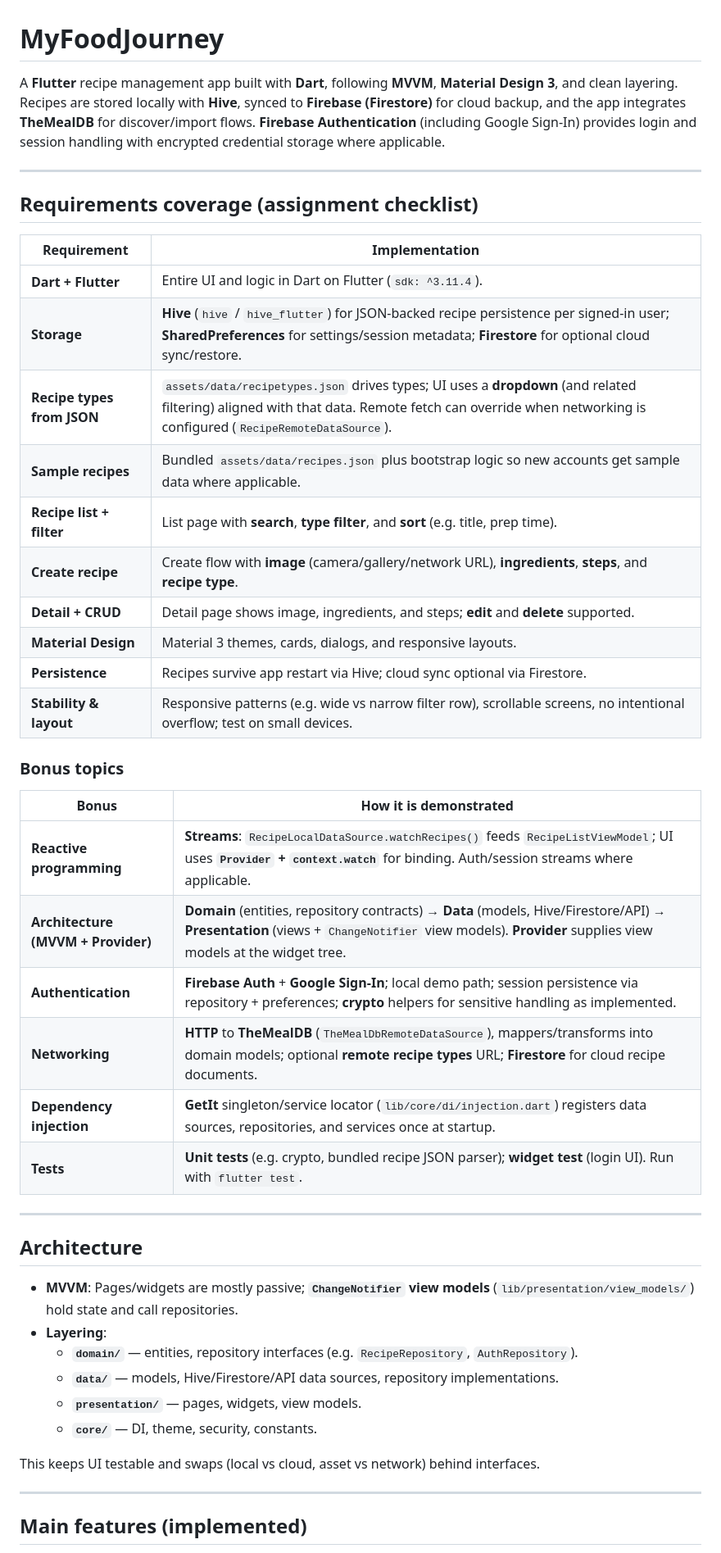
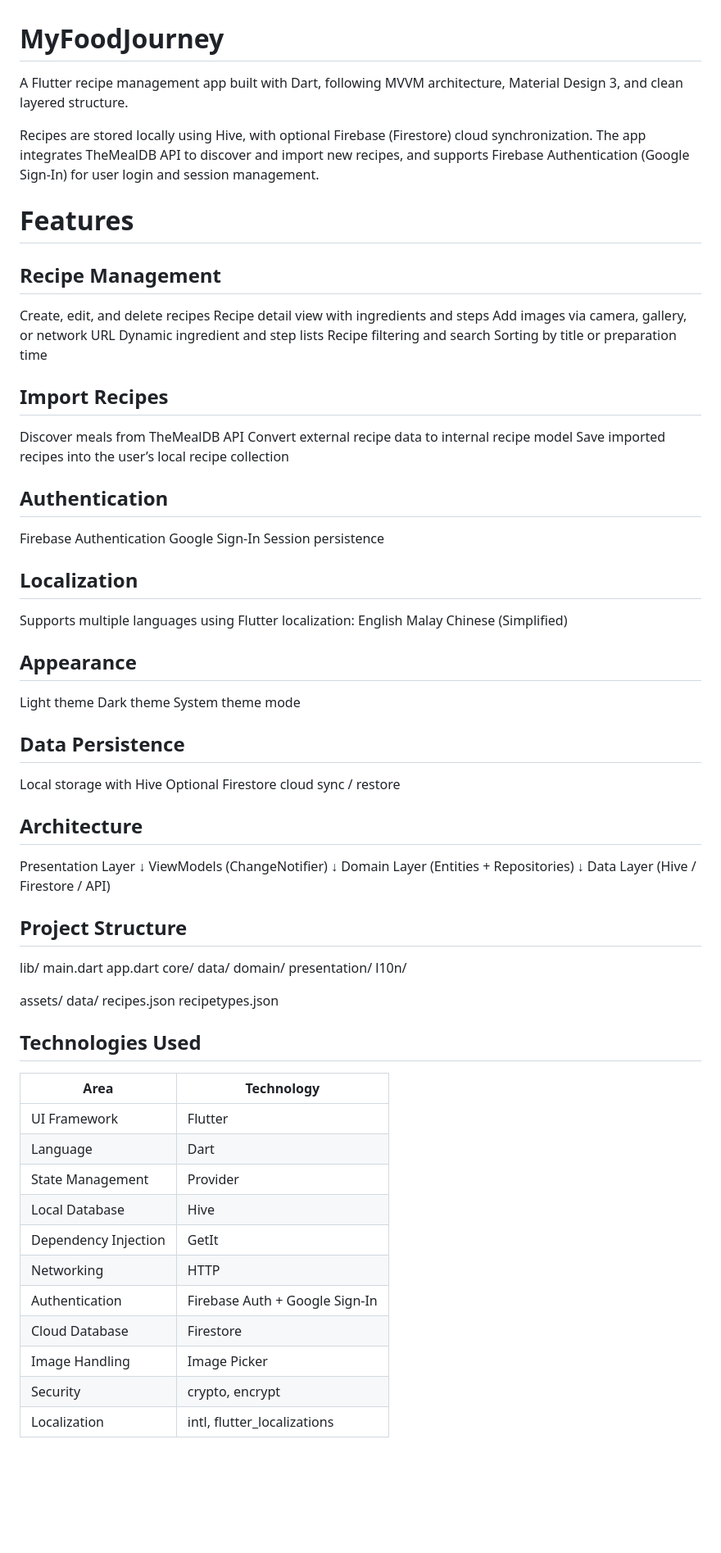
Before and after one commit to Bosco9119/flutter-receipe-app-test, a Markdown page: README.md, the part around one of its changes. Shown at 82% size. Drawn GitHub-style; blank space fills up the shorter version.

Commit message:
Revise README for clarity and feature listing
Updated README to improve clarity and structure, including features and requirements.

```diff
--- a/README.md
+++ b/README.md
@@ -1,49 +1,80 @@
 # MyFoodJourney
 
-A **Flutter** recipe management app built with **Dart**, following **MVVM**, **Material Design 3**, and clean layering. Recipes are stored locally with **Hive**, synced to **Firebase (Firestore)** for cloud backup, and the app integrates **TheMealDB** for discover/import flows. **Firebase Authentication** (including Google Sign-In) provides login and session handling with encrypted credential storage where applicable.
+A Flutter recipe management app built with Dart, following MVVM architecture, Material Design 3, and clean layered structure.
 
----
+Recipes are stored locally using Hive, with optional Firebase (Firestore) cloud synchronization. The app integrates TheMealDB API to discover and import new recipes, and supports Firebase Authentication (Google Sign-In) for user login and session management.
 
-## Requirements coverage (assignment checklist)
+# Features
+## Recipe Management
+Create, edit, and delete recipes
+Recipe detail view with ingredients and steps
+Add images via camera, gallery, or network URL
+Dynamic ingredient and step lists
+Recipe filtering and search
+Sorting by title or preparation time
 
-| Requirement | Implementation |
-|-------------|----------------|
-| **Dart + Flutter** | Entire UI and logic in Dart on Flutter (`sdk: ^3.11.4`). |
-| **Storage** | **Hive** (`hive` / `hive_flutter`) for JSON-backed recipe persistence per signed-in user; **SharedPreferences** for settings/session metadata; **Firestore** for optional cloud sync/restore. |
-| **Recipe types from JSON** | `assets/data/recipetypes.json` drives types; UI uses a **dropdown** (and related filtering) aligned with that data. Remote fetch can override when networking is configured (`RecipeRemoteDataSource`). |
-| **Sample recipes** | Bundled `assets/data/recipes.json` plus bootstrap logic so new accounts get sample data where applicable. |
-| **Recipe list + filter** | List page with **search**, **type filter**, and **sort** (e.g. title, prep time). |
-| **Create recipe** | Create flow with **image** (camera/gallery/network URL), **ingredients**, **steps**, and **recipe type**. |
-| **Detail + CRUD** | Detail page shows image, ingredients, and steps; **edit** and **delete** supported. |
-| **Material Design** | Material 3 themes, cards, dialogs, and responsive layouts. |
-| **Persistence** | Recipes survive app restart via Hive; cloud sync optional via Firestore. |
-| **Stability & layout** | Responsive patterns (e.g. wide vs narrow filter row), scrollable screens, no intentional overflow; test on small devices. |
+## Import Recipes
+Discover meals from TheMealDB API
+Convert external recipe data to internal recipe model
+Save imported recipes into the user’s local recipe collection
 
-### Bonus topics
+## Authentication
+Firebase Authentication
+Google Sign-In
+Session persistence
 
-| Bonus | How it is demonstrated |
-|-------|-------------------------|
-| **Reactive programming** | **Streams**: `RecipeLocalDataSource.watchRecipes()` feeds `RecipeListViewModel`; UI uses **`Provider` + `context.watch`** for binding. Auth/session streams where applicable. |
-| **Architecture (MVVM + Provider)** | **Domain** (entities, repository contracts) → **Data** (models, Hive/Firestore/API) → **Presentation** (views + `ChangeNotifier` view models). **Provider** supplies view models at the widget tree. |
-| **Authentication** | **Firebase Auth** + **Google Sign-In**; local demo path; session persistence via repository + preferences; **crypto** helpers for sensitive handling as implemented. |
-| **Networking** | **HTTP** to **TheMealDB** (`TheMealDbRemoteDataSource`), mappers/transforms into domain models; optional **remote recipe types** URL; **Firestore** for cloud recipe documents. |
-| **Dependency injection** | **GetIt** singleton/service locator (`lib/core/di/injection.dart`) registers data sources, repositories, and services once at startup. |
-| **Tests** | **Unit tests** (e.g. crypto, bundled recipe JSON parser); **widget test** (login UI). Run with `flutter test`. |
+## Localization
+Supports multiple languages using Flutter localization:
+English
+Malay
+Chinese (Simplified)
 
----
+## Appearance
+Light theme
+Dark theme
+System theme mode
+
+## Data Persistence
+Local storage with Hive
+Optional Firestore cloud sync / restore
 
 ## Architecture
+Presentation Layer
+   ↓
+ViewModels (ChangeNotifier)
+   ↓
+Domain Layer (Entities + Repositories)
+   ↓
+Data Layer (Hive / Firestore / API)
 
-- **MVVM**: Pages/widgets are mostly passive; **`ChangeNotifier` view models** (`lib/presentation/view_models/`) hold state and call repositories.
-- **Layering**:
-  - **`domain/`** — entities, repository interfaces (e.g. `RecipeRepository`, `AuthRepository`).
-  - **`data/`** — models, Hive/Firestore/API data sources, repository implementations.
-  - **`presentation/`** — pages, widgets, view models.
-  - **`core/`** — DI, theme, security, constants.
+## Project Structure
+lib/
+  main.dart
+  app.dart
+  core/
+  data/
+  domain/
+  presentation/
+  l10n/
 
-This keeps UI testable and swaps (local vs cloud, asset vs network) behind interfaces.
+assets/
+  data/
+    recipes.json
+    recipetypes.json
 
----
 
-## Main features (implemented)
+## Technologies Used
+| Area                 | Technology                     |
+| -------------------- | ------------------------------ |
+| UI Framework         | Flutter                        |
+| Language             | Dart                           |
+| State Management     | Provider                       |
+| Local Database       | Hive                           |
+| Dependency Injection | GetIt                          |
+| Networking           | HTTP                           |
+| Authentication       | Firebase Auth + Google Sign-In |
+| Cloud Database       | Firestore                      |
+| Image Handling       | Image Picker                   |
+| Security             | crypto, encrypt                |
+| Localization         | intl, flutter_localizations    |
 
```
Also changed, not shown: other parts of README.md (+42 -92 lines).
